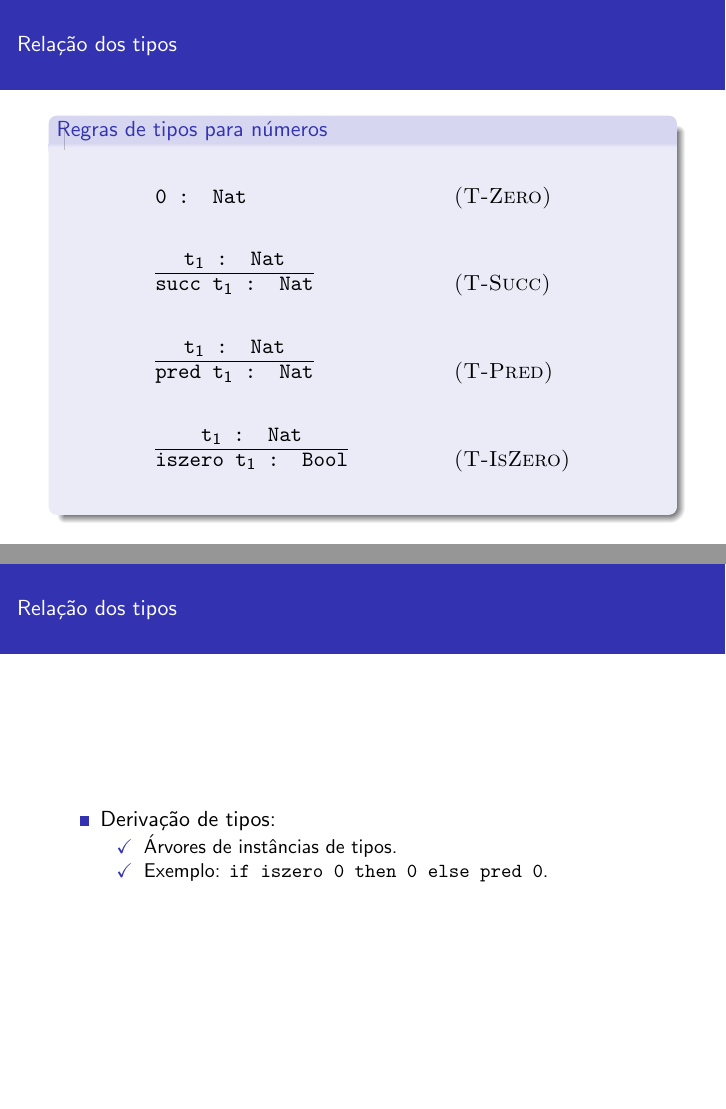
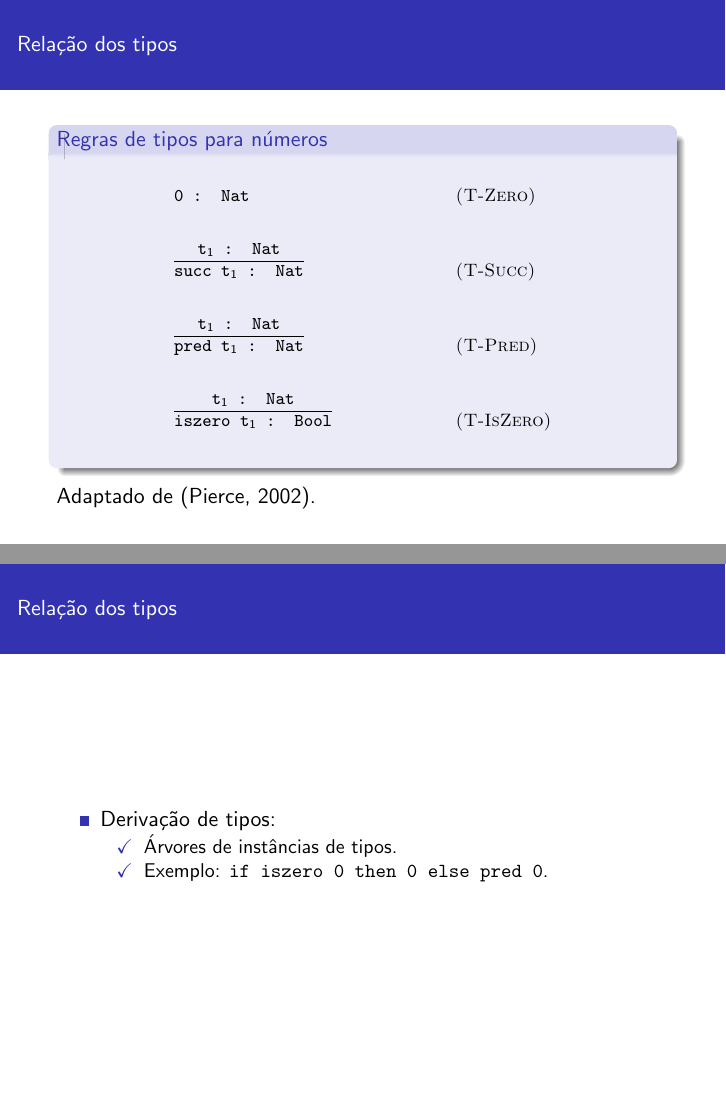
Before and after one commit to jmoura1/ppgi-linguagens, LaTeX slides (slides/slides.tex): pages 5 and 6 of 20, joined at a grey line. Compiled offline with pdfLaTeX; the source files are stored in an older character set and shown here as Unicode.

```diff
--- a/slides/slides.tex
+++ b/slides/slides.tex
@@ -119,6 +119,7 @@
 \begin{frame}
 \frametitle{Relação dos tipos}
 \begin{block}{Regras de tipos para números}
+\footnotesize
 \begin{align*}
 & \texttt{0 : Nat} & & \textsc{(T-Zero)}\\
 & \\
@@ -129,6 +130,8 @@
 & \mbox{\infer{\texttt{iszero t$_1$ : Bool}}{\texttt{t$_1$ : Nat}}  } & & \textsc{(T-IsZero)}\\
 \end{align*}
 \end{block}
+\normalsize
+Adaptado de \citep{pierce}.
 \end{frame}
 
 \begin{frame}
```
Also changed, not shown: slides/slides.tex (4 more changed lines).
